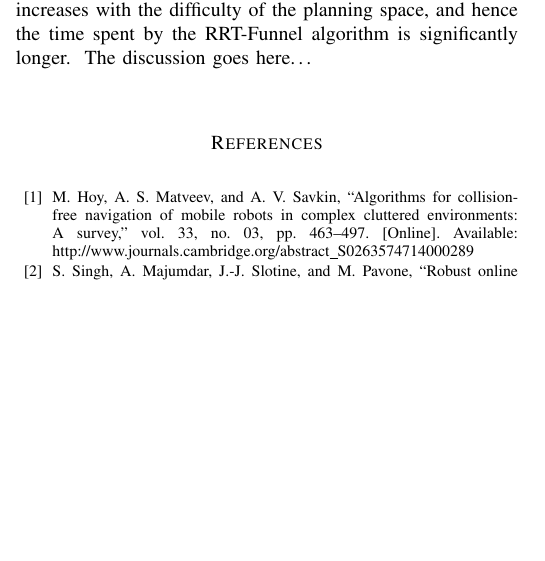
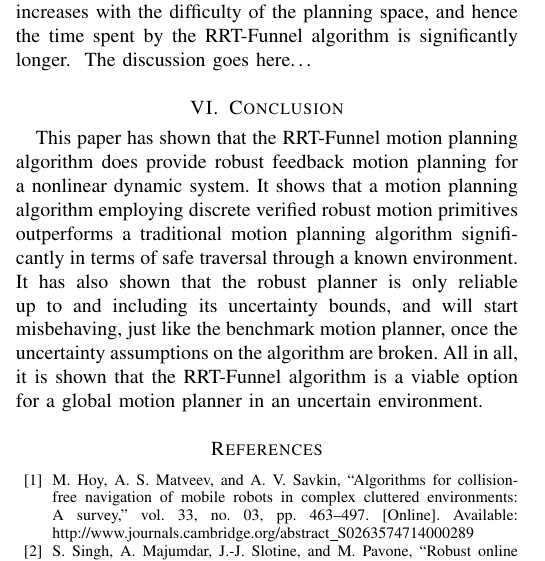
Before and after one commit to oleorhagen/article, a LaTeX paper (rrtfunnel.tex): part of one column of page 7 of 8, cut so that both start at the same text, the shorter picture padded with empty space. Compiled offline with pdfLaTeX.

Commit message:
Write the conclusion
Changelog: None
Signed-off-by: Ole Petter <ole.orhagen@northern.tech>

```diff
--- a/rrtfunnel.tex
+++ b/rrtfunnel.tex
@@ -194,11 +194,18 @@
 \input{sections/Discussion.tex}
 The discussion goes here\ldots
 
-% \section{Conclusion}
-% The conclusion goes here.
+\section{Conclusion}
 
-% \section{Introduction}
-% \label{sec:introduction}
+This paper has shown that the \rrtfunnel{} motion planning algorithm does
+provide robust feedback motion planning for a nonlinear dynamic system. It shows
+that a motion planning algorithm employing discrete verified robust motion
+primitives outperforms a traditional motion planning algorithm significantly in
+terms of safe traversal through a known environment. It has also shown that the
+robust planner is only reliable up to and including its uncertainty bounds, and
+will start misbehaving, just like the benchmark motion planner, once the
+uncertainty assumptions on the algorithm are broken. All in all, it is shown
+that the \rrtfunnel{} algorithm is a viable option for a global motion planner
+in an uncertain environment.
 
 \bibliographystyle{IEEEtran}
 \bibliography{IEEEabrv,bibtex/zotero}
```
